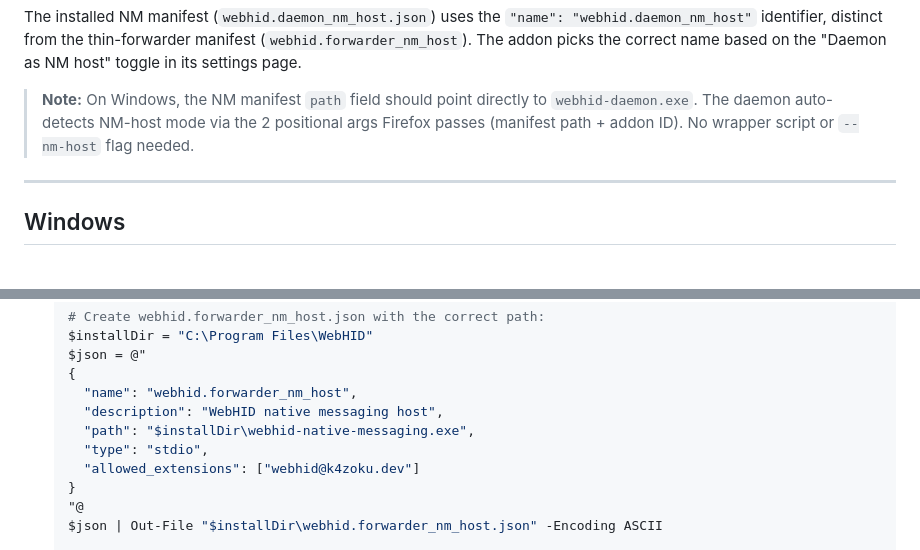
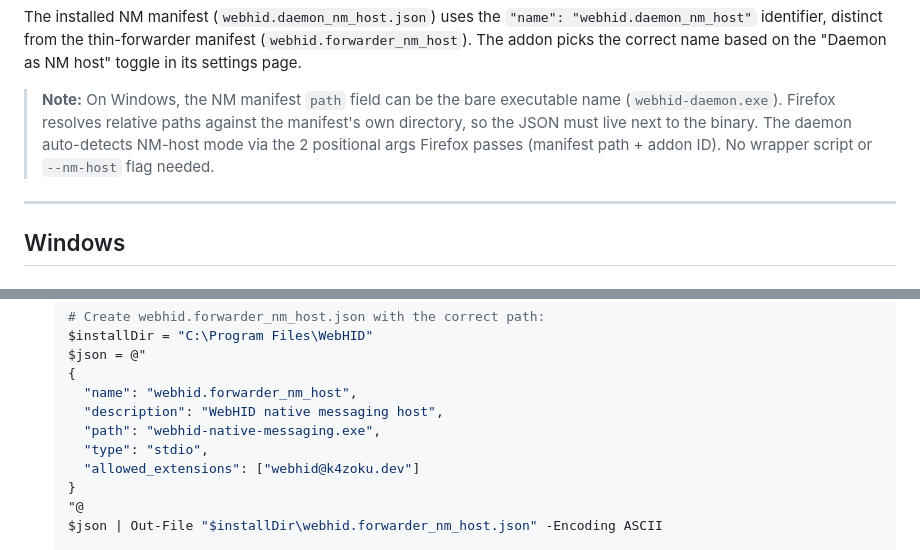
Before and after one commit to K4zoku/FF-WebHID, a Markdown page: docs/INSTALLATION.md, 2 parts joined by grey strips. Drawn GitHub-style.

Commit message:
docs: update info for windows installation

```diff
--- a/docs/INSTALLATION.md
+++ b/docs/INSTALLATION.md
@@ -245,7 +245,7 @@ The daemon uses a random WebSocket port in this mode (avoids conflicts with any
 
 The installed NM manifest (`webhid.daemon_nm_host.json`) uses the `"name": "webhid.daemon_nm_host"` identifier, distinct from the thin-forwarder manifest (`webhid.forwarder_nm_host`). The addon picks the correct name based on the "Daemon as NM host" toggle in its settings page.
 
-> **Note:** On Windows, the NM manifest `path` field should point directly to `webhid-daemon.exe`. The daemon auto-detects NM-host mode via the 2 positional args Firefox passes (manifest path + addon ID). No wrapper script or `--nm-host` flag needed.
+> **Note:** On Windows, the NM manifest `path` field can be the bare executable name (`webhid-daemon.exe`). Firefox resolves relative paths against the manifest's own directory, so the JSON must live next to the binary. The daemon auto-detects NM-host mode via the 2 positional args Firefox passes (manifest path + addon ID). No wrapper script or `--nm-host` flag needed.
 
 ---
 
@@ -278,7 +278,7 @@ Download the Windows zip from [GitHub Releases](https://github.com/K4zoku/FF-Web
    {
      "name": "webhid.forwarder_nm_host",
      "description": "WebHID native messaging host",
-     "path": "$installDir\webhid-native-messaging.exe",
+     "path": "webhid-native-messaging.exe",
      "type": "stdio",
      "allowed_extensions": ["webhid@k4zoku.dev"]
    }
```
